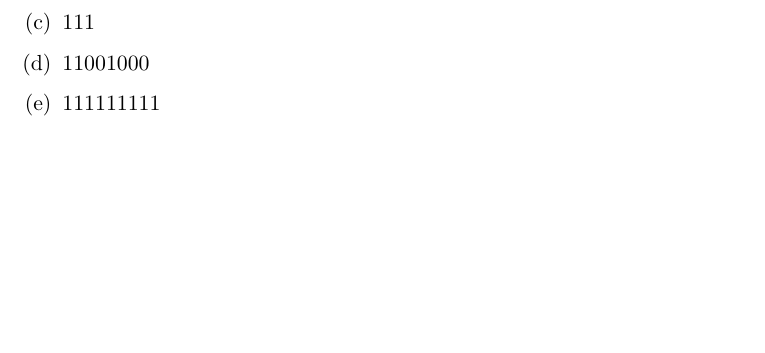
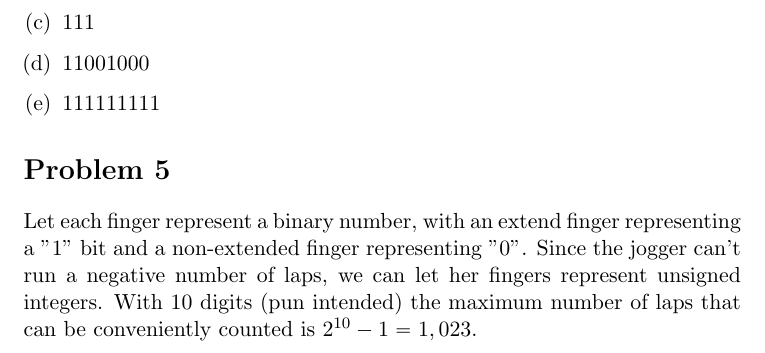
Before and after one commit to adamhammes/LaTeX, a LaTeX document (Cpr E 281/CPRE_281_HW_06/CPRE_281_HW_06.tex): part of page 2 of 2, cut so that both start at the same text, the shorter picture padded with empty space. Compiled offline with pdfLaTeX.

Commit message:
Problem 5

```diff
--- a/Cpr E 281/CPRE_281_HW_06/CPRE_281_HW_06.tex
+++ b/Cpr E 281/CPRE_281_HW_06/CPRE_281_HW_06.tex
@@ -45,5 +45,8 @@
 	\item 111111111
 \end{enumerate}
 
+\section*{Problem 5}
+Let each finger represent a binary number, with an extend finger representing a "1" bit and a non-extended finger representing "0". Since the jogger can't run a negative number of laps, we can let her fingers represent unsigned integers. With 10 digits (pun intended) the maximum number of laps that can be conveniently counted is $2^{10} -1 = 1,023$.
+
 
 \end{document}
```
